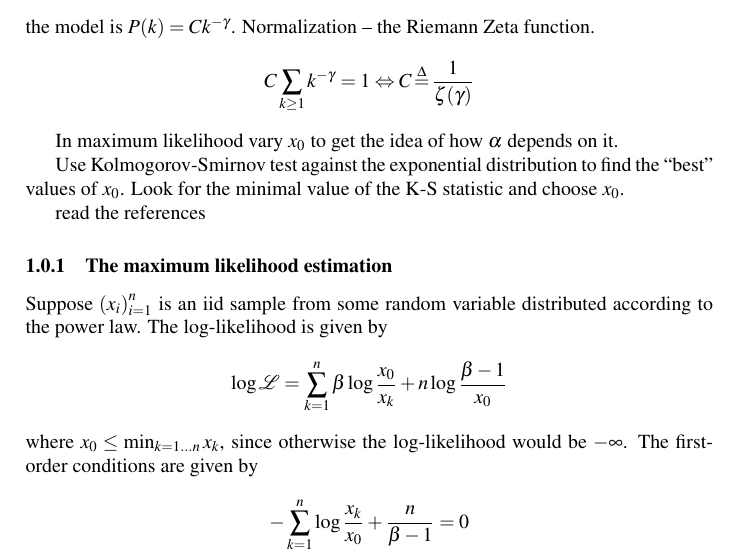
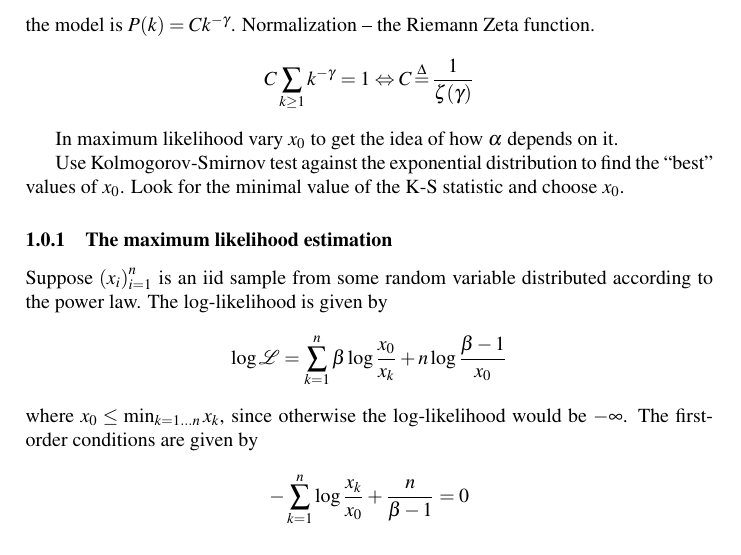
Before and after one commit to ivannz/study_notes, a LaTeX document (year_14_15/spring_2015/netwrok_analysis/notes/notes.tex): part of page 3 of 3, cut so that both start at the same text. Compiled offline with pdfLaTeX.

```diff
--- a/year_14_15/spring_2015/netwrok_analysis/notes/notes.tex
+++ b/year_14_15/spring_2015/netwrok_analysis/notes/notes.tex
@@ -139,8 +139,7 @@
 Use Kolmogorov-Smirnov test against the exponential distribution to find the ``best'' values of $x_0$.
 Look for the minimal value of the K-S statistic and choose $x_0$.
 
-
-read the references
+% read the references
 
 \subsubsection{The maximum likelihood estimation} % (fold)
 \label{ssub:the_mle}
```
Also changed, not shown: year_14_15/spring_2015/netwrok_analysis/notes/notes.tex (2 more changed lines), 1 other file.
